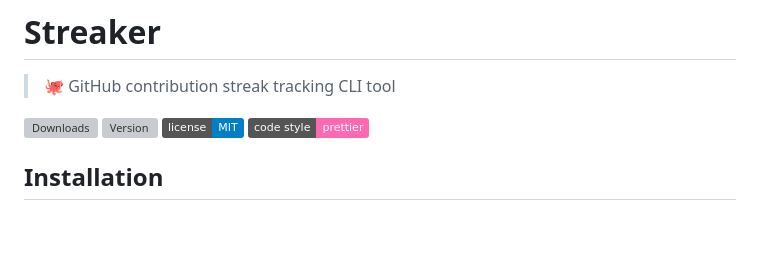
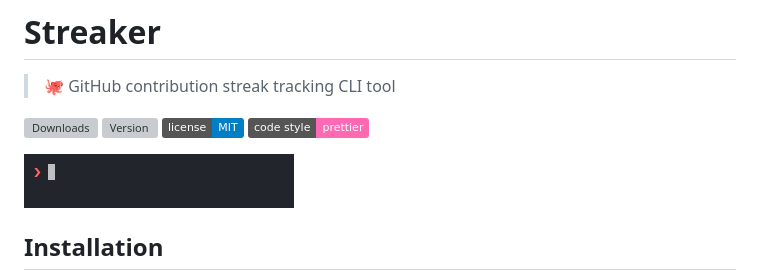
Before and after one commit to jamieweavis/streaker-cli, a Markdown page: README.md, the part around the change. Drawn GitHub-style; pictures changed too: streaker.gif (added); badges without logos; blank space fills up the shorter version; grey boxes are pictures that could not be loaded.

Commit message:
Add animated gif

```diff
--- a/README.md
+++ b/README.md
@@ -3,6 +3,8 @@
 > 🐙 GitHub contribution streak tracking CLI tool
 
 [![Downloads](https://img.shields.io/npm/dt/streaker.svg)](https://npmjs.com/package/streaker) [![Version](https://img.shields.io/npm/v/streaker.svg)](https://npmjs.com/package/streaker) [![License](https://img.shields.io/badge/license-MIT-blue.svg)](https://raw.githubusercontent.com/jamiestraw/streaker/master/LICENSE.md) [![code style: prettier](https://img.shields.io/badge/code_style-prettier-ff69b4.svg)](https://github.com/prettier/prettier)
+
+<img src="streaker.gif" width=270>
 
 ## Installation
 
```
